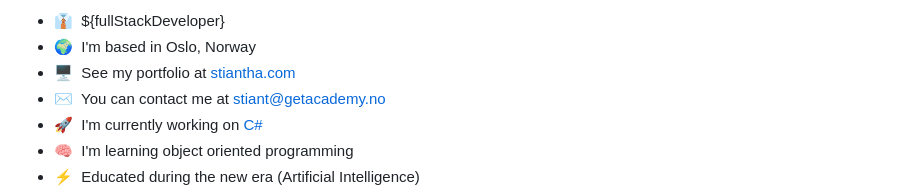
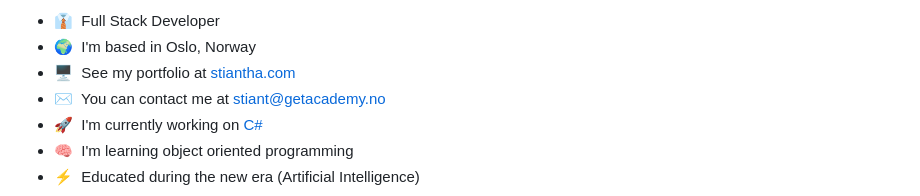
Before and after one commit to stiantha/stiantha, a Markdown page: README.md, the part around the change. Rendered like a GitHub page.

```diff
--- a/README.md
+++ b/README.md
@@ -1,5 +1,5 @@
 
-* 👔  ${fullStackDeveloper}
+* 👔  Full Stack Developer
 * 🌍  I'm based in Oslo, Norway
 * 🖥️  See my portfolio at [stiantha.com](http://stiantha.com)
 * ✉️  You can contact me at [stiant@getacademy.no](mailto:stiant@getacademy.no)
```
